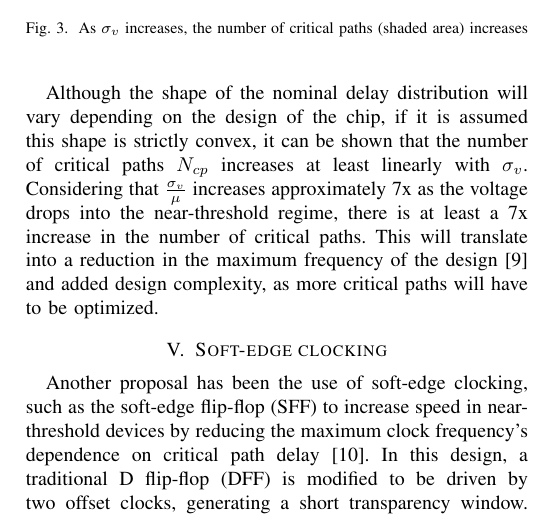
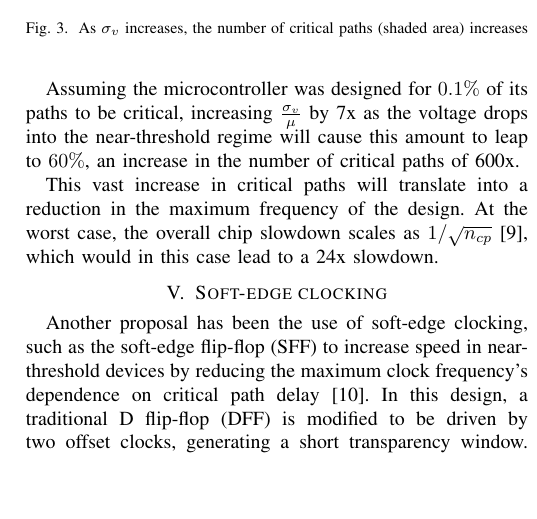
Before and after one commit to jlporter/ES271r-Near-Threshold, a LaTeX paper (root.tex, which reads critical_paths.tex): part of one column of page 3 of 6, cut so that both start at the same text, the shorter picture padded with empty space. Compiled offline with pdfLaTeX.

Commit message:
Add actual data from Cortex-M0

```diff
--- a/critical_paths.tex
+++ b/critical_paths.tex
@@ -13,11 +13,11 @@ The number of critical paths then becomes the area under this delay-count curve
 
 \begin{figure}[thpb]
     \centering
-    \includegraphics[width=0.4\textwidth]{normal.png}
+    \includegraphics[width=0.4\textwidth]{pathlengths.png}
     \caption{As $\sigma_v$ increases, the number of critical paths (shaded area) increases}
     \label{fig:normal}
 \end{figure}
 
- Although the shape of the nominal delay distribution will vary depending on the design of the chip, if it is assumed this shape is strictly convex, it can be shown that the number of critical paths $N_{cp}$ increases at least linearly with $\sigma_v$.
-Considering that $\frac{\sigma_v}{\mu}$ increases approximately 7x as the voltage drops into the near-threshold regime, there is at least a 7x increase in the number of critical paths.
-This will translate into a reduction in the maximum frequency of the design\cite{Bowman:2002cp} and added design complexity, as more critical paths will have to be optimized.
+Assuming the microcontroller was designed for $0.1\%$ of its paths to be critical, increasing $\frac{\sigma_v}{\mu}$ by 7x as the voltage drops into the near-threshold regime will cause this amount  to leap to $60\%$, an increase in the number of critical paths of 600x.
+
+This vast increase in critical paths will translate into a reduction in the maximum frequency of the design. At the worst case, the overall chip slowdown scales as $1/\sqrt{n_{cp}}$ \cite{Bowman:2002cp}, which would in this case lead to a 24x slowdown.
```
Also changed, not shown: figures/pathlengths.png (added), critical_paths.tex (2 more changed lines).
